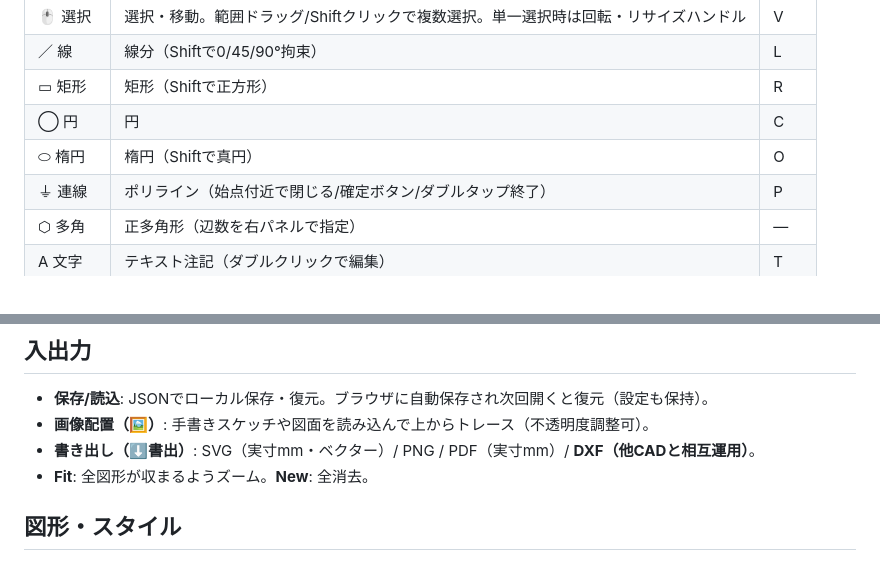
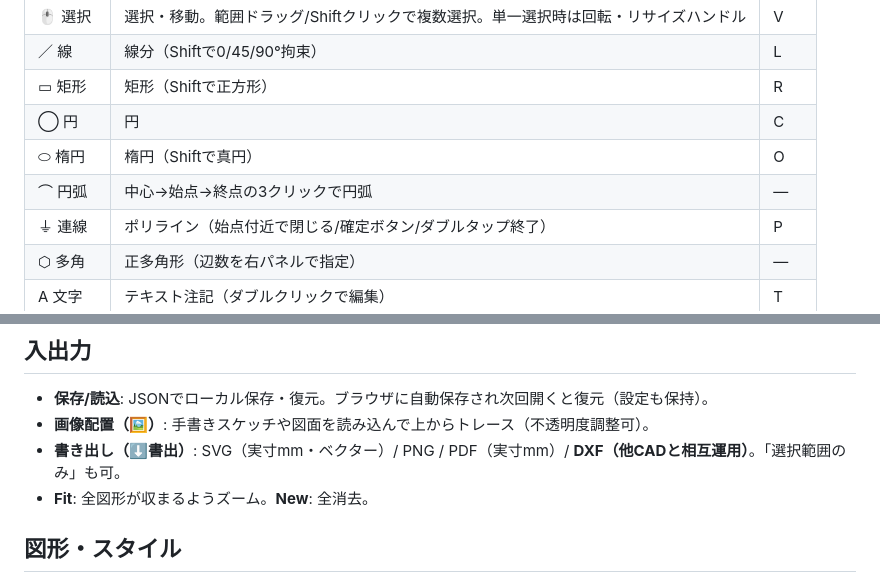
Before and after one commit to machaniconico/simple-cad, a Markdown page: README.md, 2 parts joined by grey strips. Rendered like a GitHub page.

Commit message:
docs: READMEに円弧ツール・選択範囲のみ書き出しを追記
Co-Authored-By: Claude Opus 4.8 (1M context) <noreply@anthropic.com>

```diff
--- a/README.md
+++ b/README.md
@@ -19,6 +19,7 @@
 | ▭ 矩形 | 矩形（Shiftで正方形） | R |
 | ◯ 円 | 円 | C |
 | ⬭ 楕円 | 楕円（Shiftで真円） | O |
+| ⌒ 円弧 | 中心→始点→終点の3クリックで円弧 | — |
 | ⏚ 連線 | ポリライン（始点付近で閉じる/確定ボタン/ダブルタップ終了） | P |
 | ⬡ 多角 | 正多角形（辺数を右パネルで指定） | — |
 | A 文字 | テキスト注記（ダブルクリックで編集） | T |
@@ -50,7 +51,7 @@
 ## 入出力
 - **保存/読込**: JSONでローカル保存・復元。ブラウザに自動保存され次回開くと復元（設定も保持）。
 - **画像配置（🖼）**: 手書きスケッチや図面を読み込んで上からトレース（不透明度調整可）。
-- **書き出し（⬇書出）**: SVG（実寸mm・ベクター）/ PNG / PDF（実寸mm）/ **DXF（他CADと相互運用）**。
+- **書き出し（⬇書出）**: SVG（実寸mm・ベクター）/ PNG / PDF（実寸mm）/ **DXF（他CADと相互運用）**。「選択範囲のみ」も可。
 - **Fit**: 全図形が収まるようズーム。**New**: 全消去。
 
 ## 図形・スタイル
```
